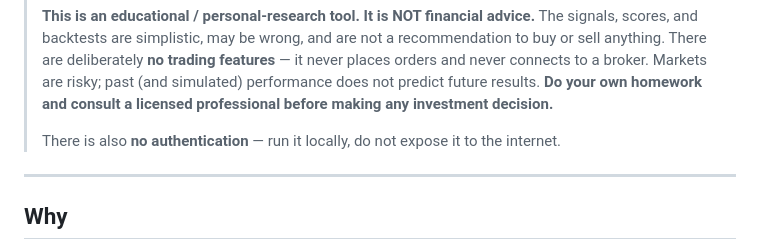
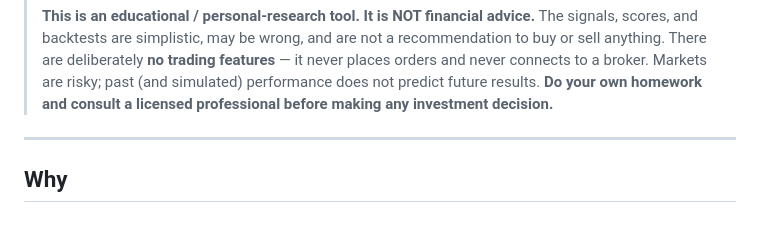
Before and after one commit to chillderpy/Kiro-BuildFest-2026, a Markdown page: README.md, the part around the change. Drawn GitHub-style; blank space fills up the shorter version.

```diff
--- a/README.md
+++ b/README.md
@@ -28,8 +28,6 @@ Kiro's persistent context also meant real iteration got recorded, not lost: when
 > future results. **Do your own homework and consult a licensed professional
 > before making any investment decision.**
 >
-> There is also **no authentication** — run it locally, do not expose it to
-> the internet.
 
 ---
 
```
